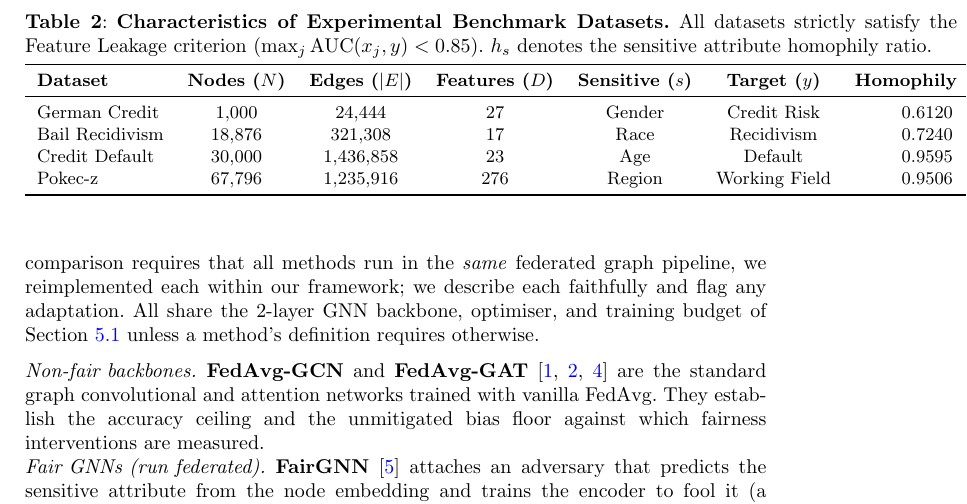
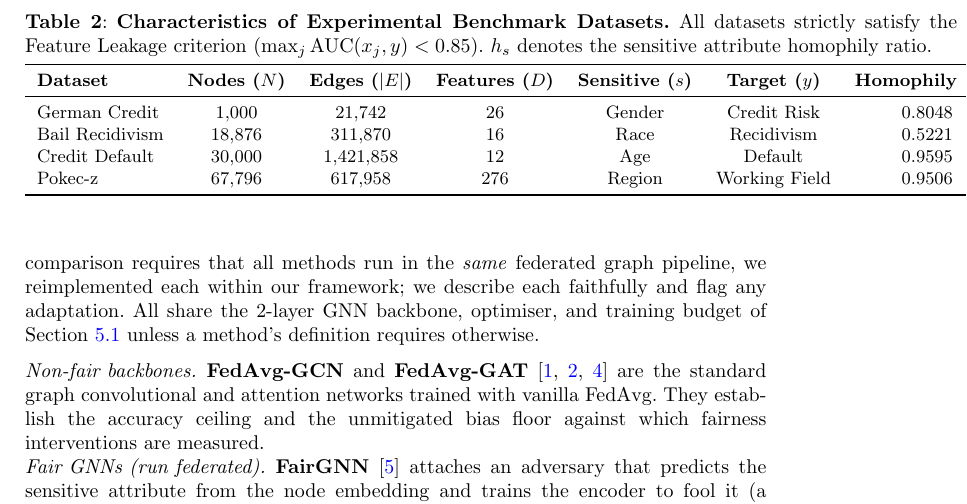
Before and after one commit to vinhqdang/FedFairGNN, a LaTeX paper (manuscript/main.tex, which reads manuscript/tables/datasets.tex): part of page 16 of 48, cut so that both start at the same text. Compiled offline with pdfLaTeX.

Commit message:
exp(S1): update datasets.tex from preflight_datasets.json

```diff
--- a/manuscript/tables/datasets.tex
+++ b/manuscript/tables/datasets.tex
@@ -8,10 +8,10 @@ All datasets strictly satisfy the Zero-Feature Leakage criterion ($\max_j \text{
 \toprule
 \textbf{Dataset} & \textbf{Nodes ($N$)} & \textbf{Edges ($|E|$)} & \textbf{Features ($D$)} & \textbf{Sensitive ($s$)} & \textbf{Target ($y$)} & \textbf{Homophily ($h_s$)} \\
 \midrule
-German Credit & 1,000 & 24,444 & 27 & Gender & Credit Risk & 0.6120 \\
-Bail Recidivism & 18,876 & 321,308 & 17 & Race & Recidivism & 0.7240 \\
-Credit Default & 30,000 & 1,436,858 & 23 & Age & Default & 0.9595 \\
-Pokec-z & 67,796 & 1,235,916 & 276 & Region & Working Field & 0.9506 \\
+German Credit & 1,000 & 21,742 & 26 & Gender & Credit Risk & 0.8048 \\
+Bail Recidivism & 18,876 & 311,870 & 16 & Race & Recidivism & 0.5221 \\
+Credit Default & 30,000 & 1,421,858 & 12 & Age & Default & 0.9595 \\
+Pokec-z & 67,796 & 617,958 & 276 & Region & Working Field & 0.9506 \\
 \bottomrule
 \end{tabular}
 \end{table}
```
